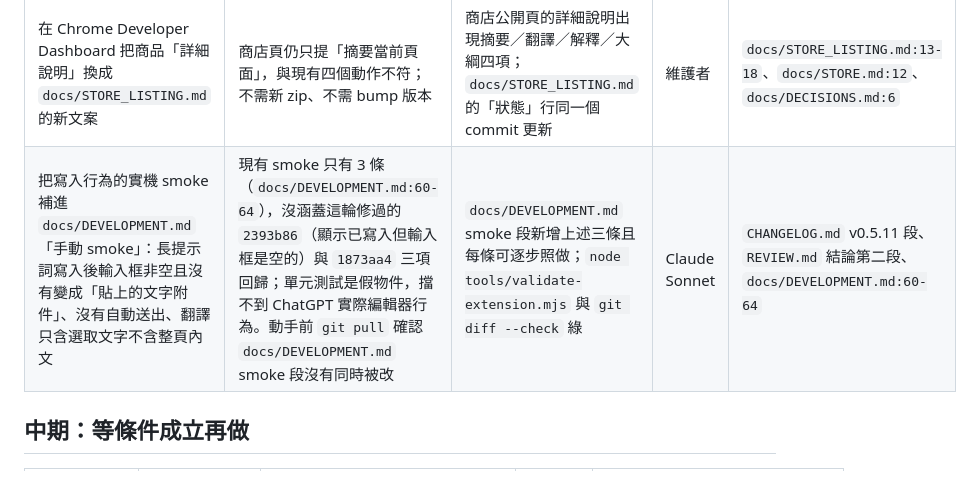
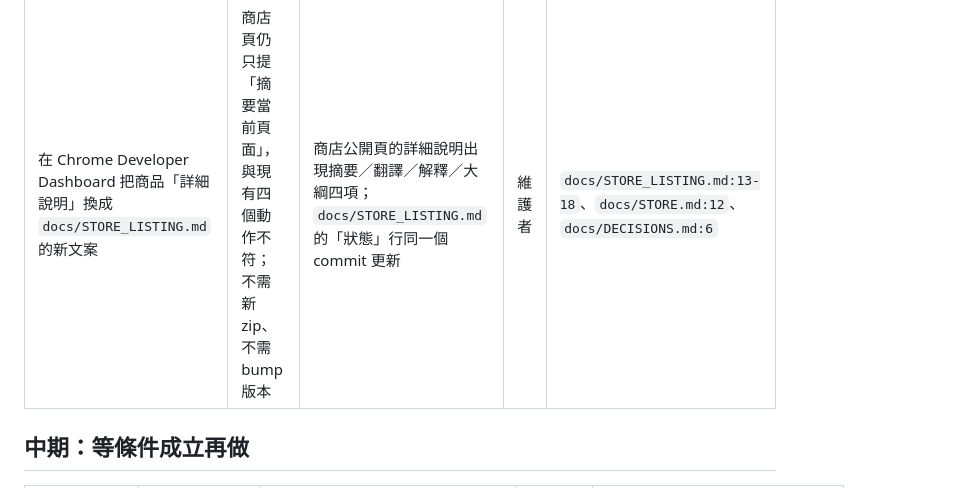
Before and after one commit to SanHsien/chatgpt-sidebar, a Markdown page: ROADMAP.md, the part around the change. Drawn GitHub-style.

```diff
--- a/ROADMAP.md
+++ b/ROADMAP.md
@@ -14,7 +14,6 @@ v0.5.11 已於 2026-10-29 發 GitHub Release（`6e25686a36f1`），同日上傳
 | 項目 | 為什麼 | 驗收方式 | 建議執行者 | 證據 |
 | --- | --- | --- | --- | --- |
 | 在 Chrome Developer Dashboard 把商品「詳細說明」換成 `docs/STORE_LISTING.md` 的新文案 | 商店頁仍只提「摘要當前頁面」，與現有四個動作不符；不需新 zip、不需 bump 版本 | 商店公開頁的詳細說明出現摘要／翻譯／解釋／大綱四項；`docs/STORE_LISTING.md` 的「狀態」行同一個 commit 更新 | 維護者 | `docs/STORE_LISTING.md:13-18`、`docs/STORE.md:12`、`docs/DECISIONS.md:6` |
-| 把寫入行為的實機 smoke 補進 `docs/DEVELOPMENT.md`「手動 smoke」：長提示詞寫入後輸入框非空且沒有變成「貼上的文字附件」、沒有自動送出、翻譯只含選取文字不含整頁內文 | 現有 smoke 只有 3 條（`docs/DEVELOPMENT.md:60-64`），沒涵蓋這輪修過的 `2393b86`（顯示已寫入但輸入框是空的）與 `1873aa4` 三項回歸；單元測試是假物件，擋不到 ChatGPT 實際編輯器行為。動手前 `git pull` 確認 `docs/DEVELOPMENT.md` smoke 段沒有同時被改 | `docs/DEVELOPMENT.md` smoke 段新增上述三條且每條可逐步照做；`node tools/validate-extension.mjs` 與 `git diff --check` 綠 | Claude Sonnet | `CHANGELOG.md` v0.5.11 段、`REVIEW.md` 結論第二段、`docs/DEVELOPMENT.md:60-64` |
 
 ## 中期：等條件成立再做
 
```
Also changed, not shown: docs/DEVELOPMENT.md (+3 -0 lines).
